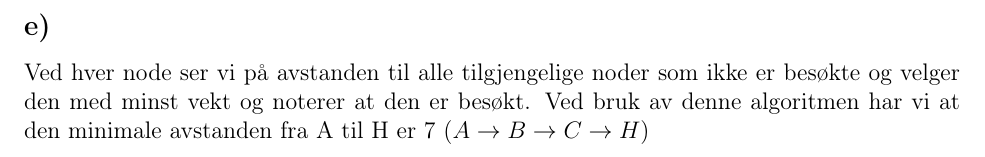
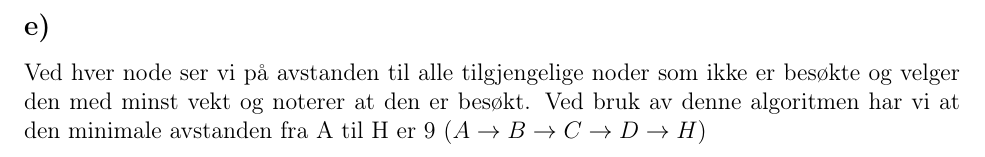
Before and after one commit to ThobiasKH/dat102-oblig5, a LaTeX document (doc.tex): part of page 19 of 19, cut so that both start at the same text. Compiled offline with pdfLaTeX.

Commit message:
Slight fix

```diff
--- a/doc.tex
+++ b/doc.tex
@@ -961,7 +961,7 @@ For å modifisere algoritmen slik at den gir en melding om hvorvidt en topologis
 Ved hver node ser vi på avstanden til alle tilgjengelige noder som ikke er besøkte
 og velger den med minst vekt og noterer at den er besøkt.
 Ved bruk av denne algoritmen har vi at den minimale avstanden fra
-A til H er 7 \(\left(A\to B \to C \to H\right)\)
+A til H er 9 \(\left(A\to B \to C \to D \to H\right)\)
 
 
 
```
Also changed, not shown: doc.pdf.
